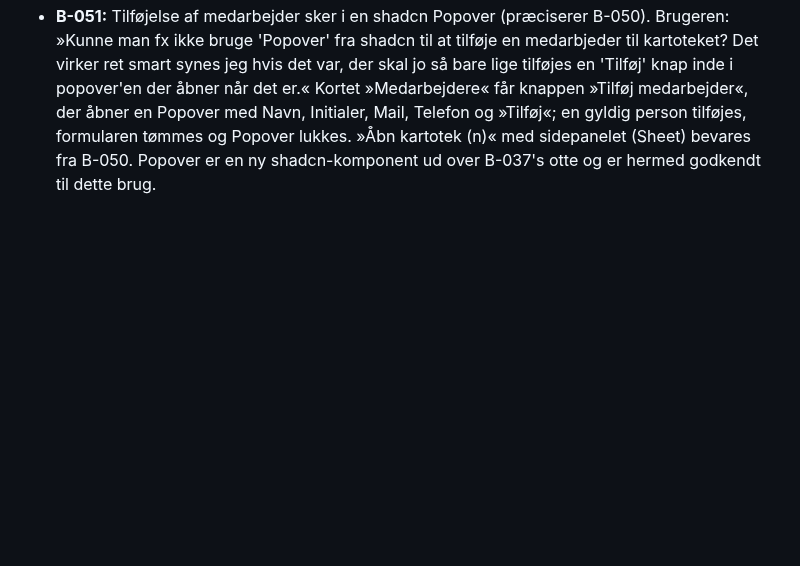
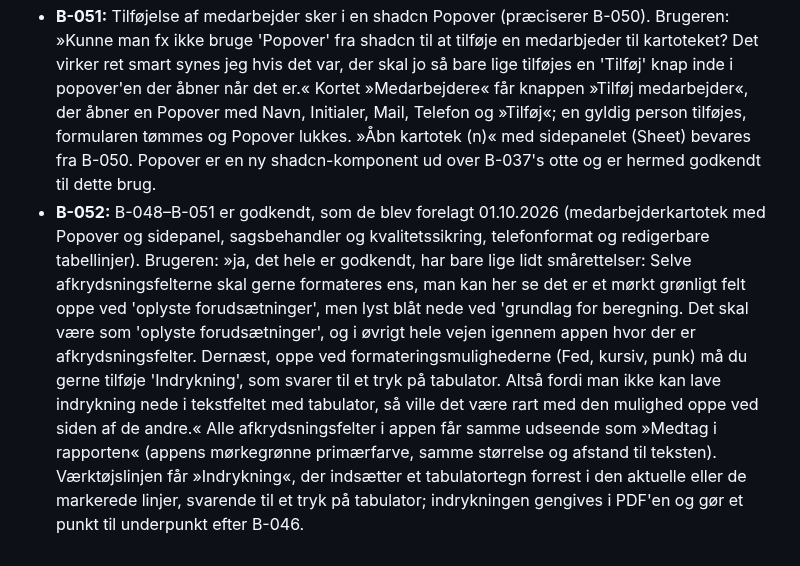
Before and after one commit to 1982Strand/msl-dimensionering, a Markdown page: docs/BESLUTNINGER.md, the part around the change. Rendered like a GitHub page; blank space fills up the shorter version.

Commit message:
docs: registrer godkendelse af B-048–B-051 og smårettelser (B-052)
Co-Authored-By: Claude Opus 5.5 <noreply@anthropic.com>

```diff
--- a/docs/BESLUTNINGER.md
+++ b/docs/BESLUTNINGER.md
@@ -135,3 +135,4 @@ Beslutning B-025 følger brugerens besked i denne chat. B-026–028 registreres
   B-048 forelægges igen samlet med disse rettelser; den er ikke godkendt endnu.
 - **B-050:** Kortet »Medarbejdere« i Firmaprofil ændres. Brugeren: »Tænker man kun skal have 1 sektion med 'Medarbajder'-tilføjelse. Det bliver lidt kluntet at den bare fortsætter kolonnen nedad når man udfylder medarbejdere. Så skal den bare tilføje til kartoteket når man trykker tilføj. Og så måske en knap der kan åbne kartoteket så man kan se hvem der er der, og evt. slette/redigere, hvis det er muligt.« Kortet får én indtastningsformular (Navn, Initialer, Mail, Telefon) med »Tilføj«, der tilføjer personen til kartoteket og tømmer formularen. Knappen »Åbn kartotek (n)« åbner kartoteket i et sidepanel (shadcn Sheet, B-037) med en liste over personerne, hvor hver kan rettes og slettes (sletning med bekræftelse). Validering, lagring, eksport/import og valg på rapportsiden er uændrede fra B-048/B-049.
 - **B-051:** Tilføjelse af medarbejder sker i en shadcn Popover (præciserer B-050). Brugeren: »Kunne man fx ikke bruge 'Popover' fra shadcn til at tilføje en medarbjeder til kartoteket? Det virker ret smart synes jeg hvis det var, der skal jo så bare lige tilføjes en 'Tilføj' knap inde i popover'en der åbner når det er.« Kortet »Medarbejdere« får knappen »Tilføj medarbejder«, der åbner en Popover med Navn, Initialer, Mail, Telefon og »Tilføj«; en gyldig person tilføjes, formularen tømmes og Popover lukkes. »Åbn kartotek (n)« med sidepanelet (Sheet) bevares fra B-050. Popover er en ny shadcn-komponent ud over B-037's otte og er hermed godkendt til dette brug.
+- **B-052:** B-048–B-051 er godkendt, som de blev forelagt 01.10.2026 (medarbejderkartotek med Popover og sidepanel, sagsbehandler og kvalitetssikring, telefonformat og redigerbare tabellinjer). Brugeren: »ja, det hele er godkendt, har bare lige lidt smårettelser: Selve afkrydsningsfelterne skal gerne formateres ens, man kan her se det er et mørkt grønligt felt oppe ved 'oplyste forudsætninger', men lyst blåt nede ved 'grundlag for beregning. Det skal være som 'oplyste forudsætninger', og i øvrigt hele vejen igennem appen hvor der er afkrydsningsfelter. Dernæst, oppe ved formateringsmulighederne (Fed, kursiv, punk) må du gerne tilføje 'Indrykning', som svarer til et tryk på tabulator. Altså fordi man ikke kan lave indrykning nede i tekstfeltet med tabulator, så ville det være rart med den mulighed oppe ved siden af de andre.« Alle afkrydsningsfelter i appen får samme udseende som »Medtag i rapporten« (appens mørkegrønne primærfarve, samme størrelse og afstand til teksten). Værktøjslinjen får »Indrykning«, der indsætter et tabulatortegn forrest i den aktuelle eller de markerede linjer, svarende til et tryk på tabulator; indrykningen gengives i PDF'en og gør et punkt til underpunkt efter B-046.
```
